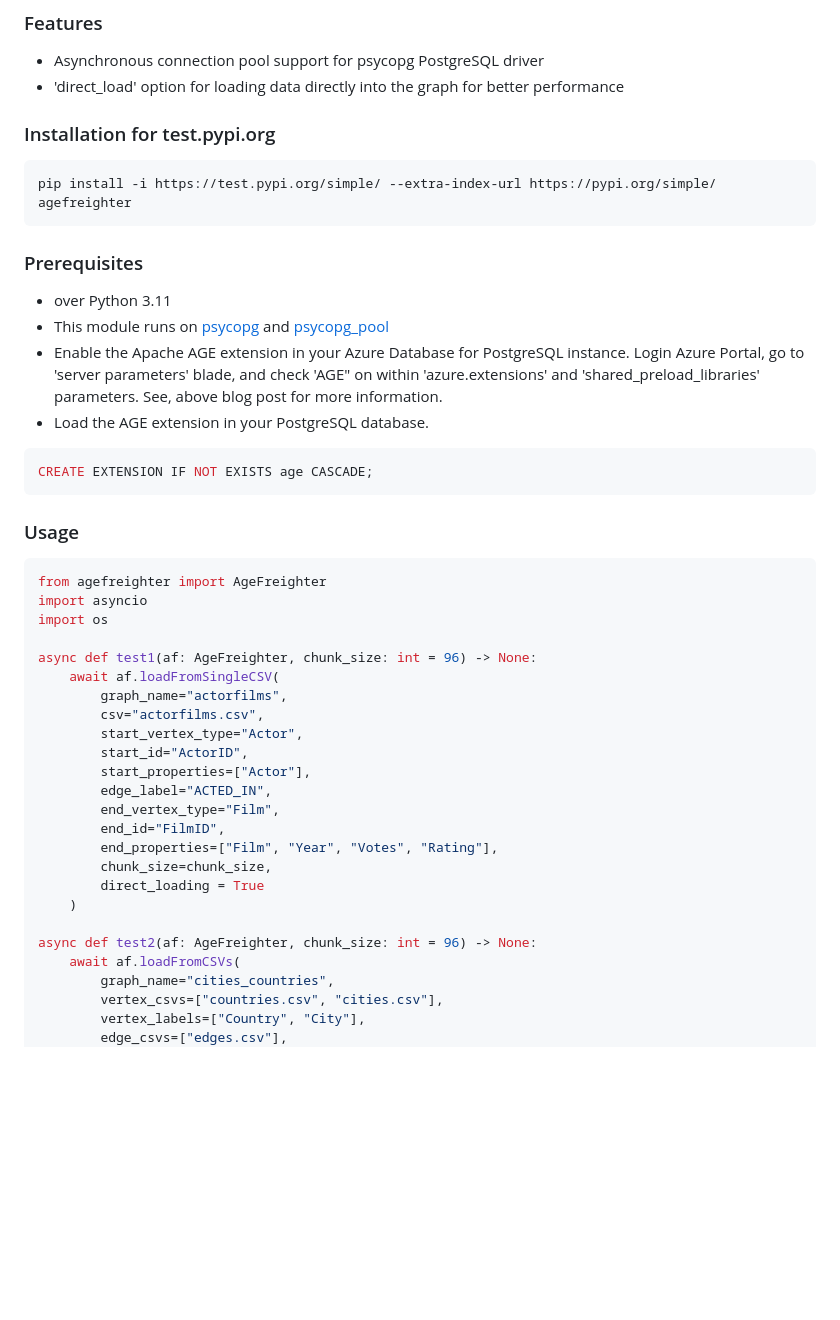
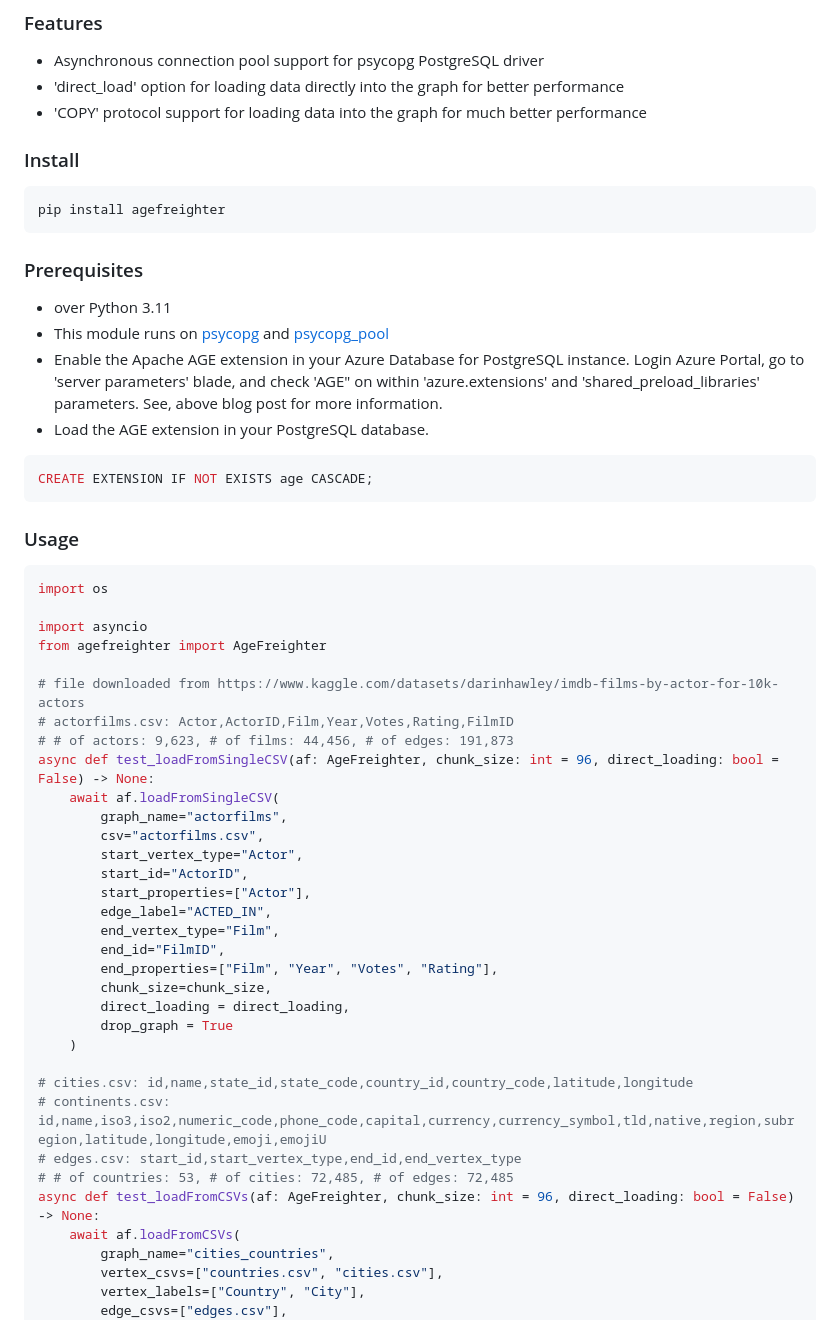
Before and after one commit to rioriost/agefreighter, a Markdown page: README.md, the part around one of its changes. Rendered like a GitHub page; blank space fills up the shorter version.

````diff
--- a/README.md
+++ b/README.md
@@ -11,10 +11,12 @@ a Python package that helps you to create a graph database using Azure Database
 ### Features
 * Asynchronous connection pool support for psycopg PostgreSQL driver
 * 'direct_load' option for loading data directly into the graph for better performance
+* 'COPY' protocol support for loading data into the graph for much better performance
 
-### Installation for test.pypi.org
+### Install
+
 ```bash
-pip install -i https://test.pypi.org/simple/ --extra-index-url https://pypi.org/simple/ agefreighter
+pip install agefreighter
 ```
 
 ### Prerequisites
@@ -22,17 +24,23 @@ pip install -i https://test.pypi.org/simple/ --extra-index-url https://pypi.org/
 * This module runs on [psycopg](https://www.psycopg.org/) and [psycopg_pool](https://www.psycopg.org/)
 * Enable the Apache AGE extension in your Azure Database for PostgreSQL instance. Login Azure Portal, go to 'server parameters' blade, and check 'AGE" on within 'azure.extensions' and 'shared_preload_libraries' parameters. See, above blog post for more information.
 * Load the AGE extension in your PostgreSQL database.
+
 ```sql
 CREATE EXTENSION IF NOT EXISTS age CASCADE;
 ```
 
 ### Usage
+
 ```python
-from agefreighter import AgeFreighter
-import asyncio
 import os
 
-async def test1(af: AgeFreighter, chunk_size: int = 96) -> None:
+import asyncio
+from agefreighter import AgeFreighter
+
+# file downloaded from https://www.kaggle.com/datasets/darinhawley/imdb-films-by-actor-for-10k-actors
+# actorfilms.csv: Actor,ActorID,Film,Year,Votes,Rating,FilmID
+# # of actors: 9,623, # of films: 44,456, # of edges: 191,873
+async def test_loadFromSingleCSV(af: AgeFreighter, chunk_size: int = 96, direct_loading: bool = False) -> None:
     await af.loadFromSingleCSV(
         graph_name="actorfilms",
         csv="actorfilms.csv",
@@ -44,10 +52,15 @@ async def test1(af: AgeFreighter, chunk_size: int = 96) -> None:
         end_id="FilmID",
         end_properties=["Film", "Year", "Votes", "Rating"],
         chunk_size=chunk_size,
-        direct_loading = True
+        direct_loading = direct_loading,
+        drop_graph = True
     )
 
-async def test2(af: AgeFreighter, chunk_size: int = 96) -> None:
+# cities.csv: id,name,state_id,state_code,country_id,country_code,latitude,longitude
+# continents.csv: id,name,iso3,iso2,numeric_code,phone_code,capital,currency,currency_symbol,tld,native,region,subregion,latitude,longitude,emoji,emojiU
+# edges.csv: start_id,start_vertex_type,end_id,end_vertex_type
+# # of countries: 53, # of cities: 72,485, # of edges: 72,485
+async def test_loadFromCSVs(af: AgeFreighter, chunk_size: int = 96, direct_loading: bool = False) -> None:
     await af.loadFromCSVs(
         graph_name="cities_countries",
         vertex_csvs=["countries.csv", "cities.csv"],
````
Also changed, not shown: other parts of README.md (+58 -5 lines).
